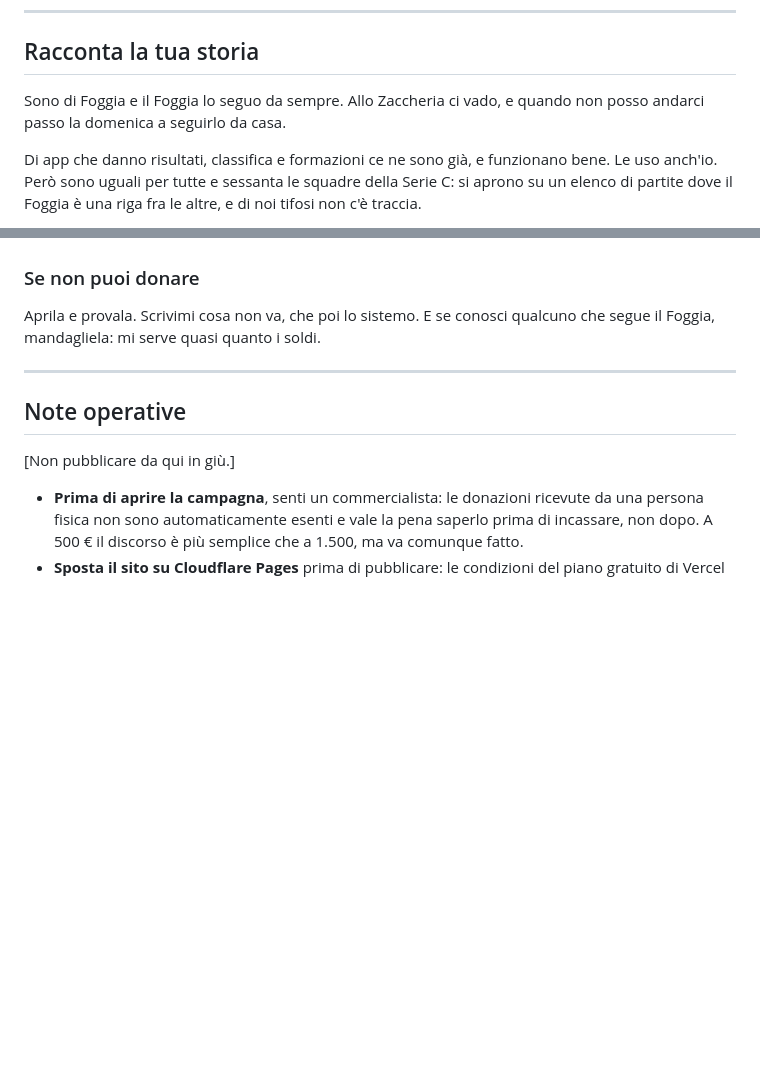
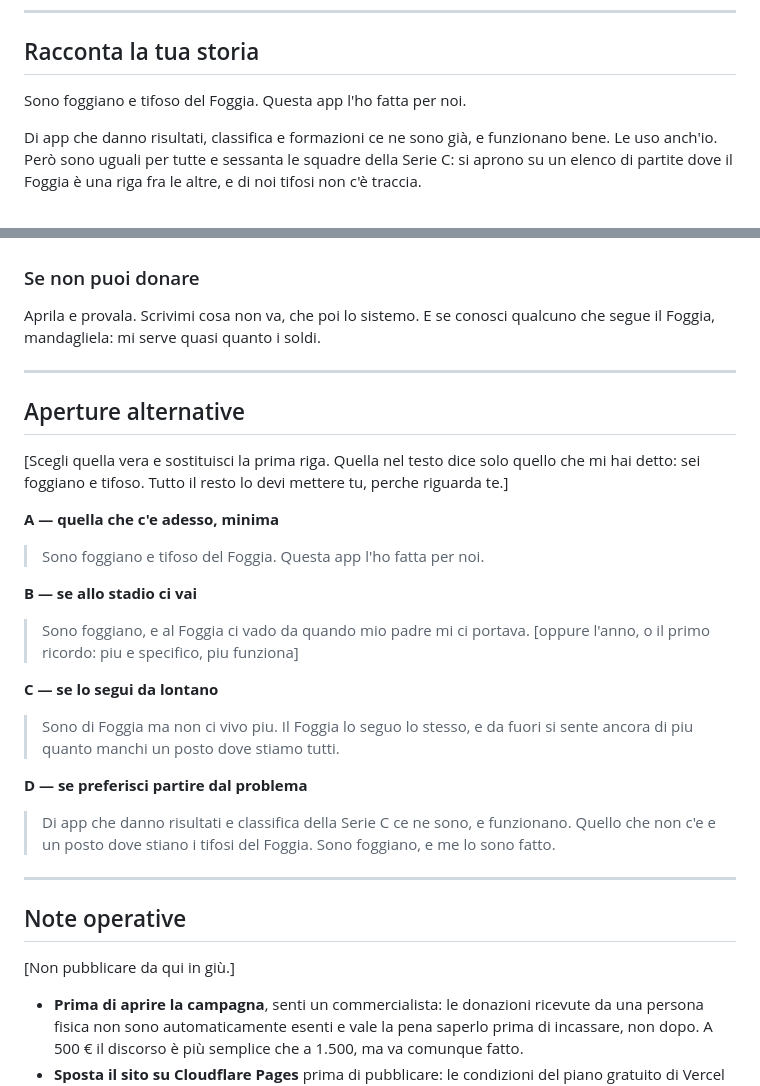
Before and after one commit to artistsuiteapp/daunia-app, a Markdown page: docs/RACCOLTA-FONDI.md, 2 parts joined by grey strips. Drawn GitHub-style; blank space fills up the shorter version.

Commit message:
docs: l'apertura non deve contenere fatti inventati
"Allo Zaccheria ci vado, e quando non posso passo la domenica a seguirlo da
casa" erano cose sulla vita di Salvatore che avevo messo io. Su una pagina
pubblica dove si chiedono soldi ci sta solo quello che ha detto lui: foggiano e
tifoso.

Le quattro aperture possibili stanno nelle note, da scegliere in base a com'e
davvero.

Co-Authored-By: Claude Opus 5 <noreply@anthropic.com>

```diff
--- a/docs/RACCOLTA-FONDI.md
+++ b/docs/RACCOLTA-FONDI.md
@@ -19,8 +19,7 @@ Alternative, se vuoi qualcosa di più diretto:
 
 ## Racconta la tua storia
 
-Sono di Foggia e il Foggia lo seguo da sempre. Allo Zaccheria ci vado, e quando
-non posso andarci passo la domenica a seguirlo da casa.
+Sono foggiano e tifoso del Foggia. Questa app l'ho fatta per noi.
 
 Di app che danno risultati, classifica e formazioni ce ne sono già, e funzionano
 bene. Le uso anch'io. Però sono uguali per tutte e sessanta le squadre della
@@ -119,6 +118,30 @@ che segue il Foggia, mandagliela: mi serve quasi quanto i soldi.
 
 ---
 
+## Aperture alternative
+
+[Scegli quella vera e sostituisci la prima riga. Quella nel testo dice solo
+quello che mi hai detto: sei foggiano e tifoso. Tutto il resto lo devi mettere
+tu, perche riguarda te.]
+
+**A — quella che c'e adesso, minima**
+> Sono foggiano e tifoso del Foggia. Questa app l'ho fatta per noi.
+
+**B — se allo stadio ci vai**
+> Sono foggiano, e al Foggia ci vado da quando mio padre mi ci portava. [oppure
+> l'anno, o il primo ricordo: piu e specifico, piu funziona]
+
+**C — se lo segui da lontano**
+> Sono di Foggia ma non ci vivo piu. Il Foggia lo seguo lo stesso, e da fuori si
+> sente ancora di piu quanto manchi un posto dove stiamo tutti.
+
+**D — se preferisci partire dal problema**
+> Di app che danno risultati e classifica della Serie C ce ne sono, e funzionano.
+> Quello che non c'e e un posto dove stiano i tifosi del Foggia. Sono foggiano,
+> e me lo sono fatto.
+
+---
+
 ## Note operative
 
 [Non pubblicare da qui in giù.]
```
